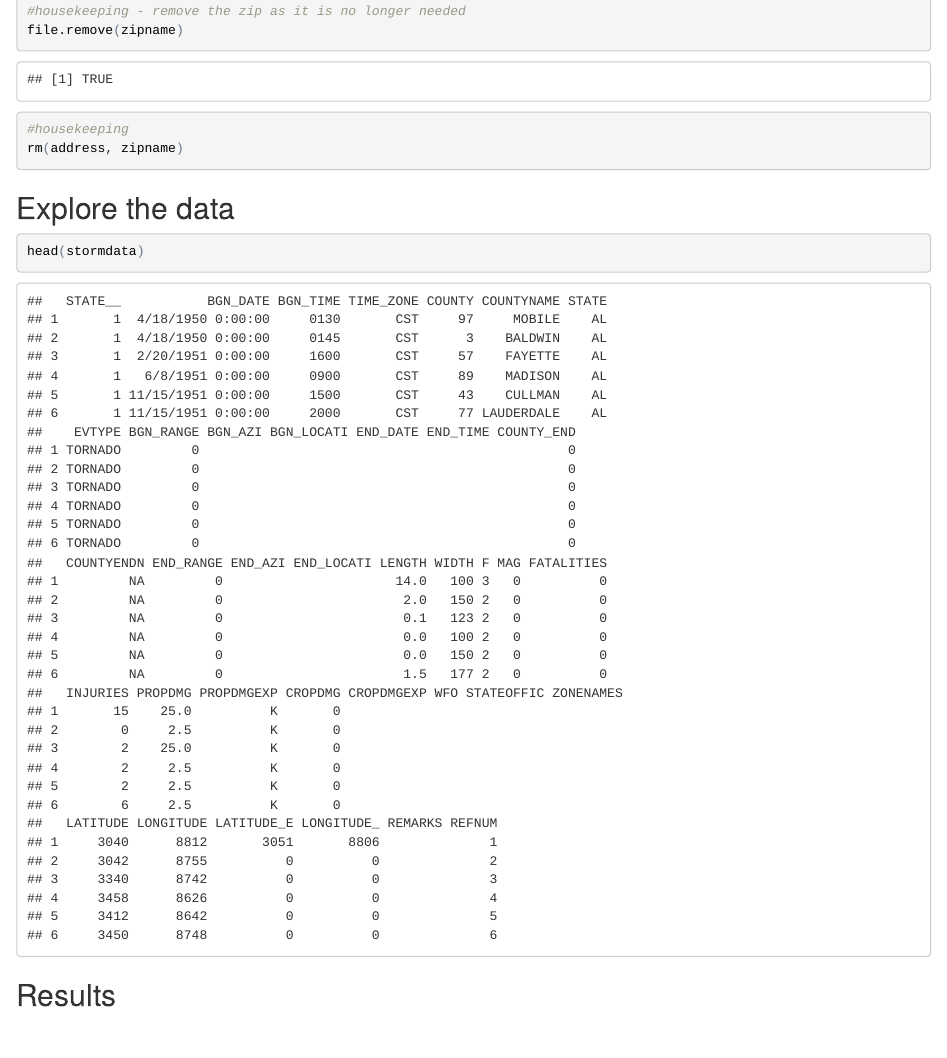
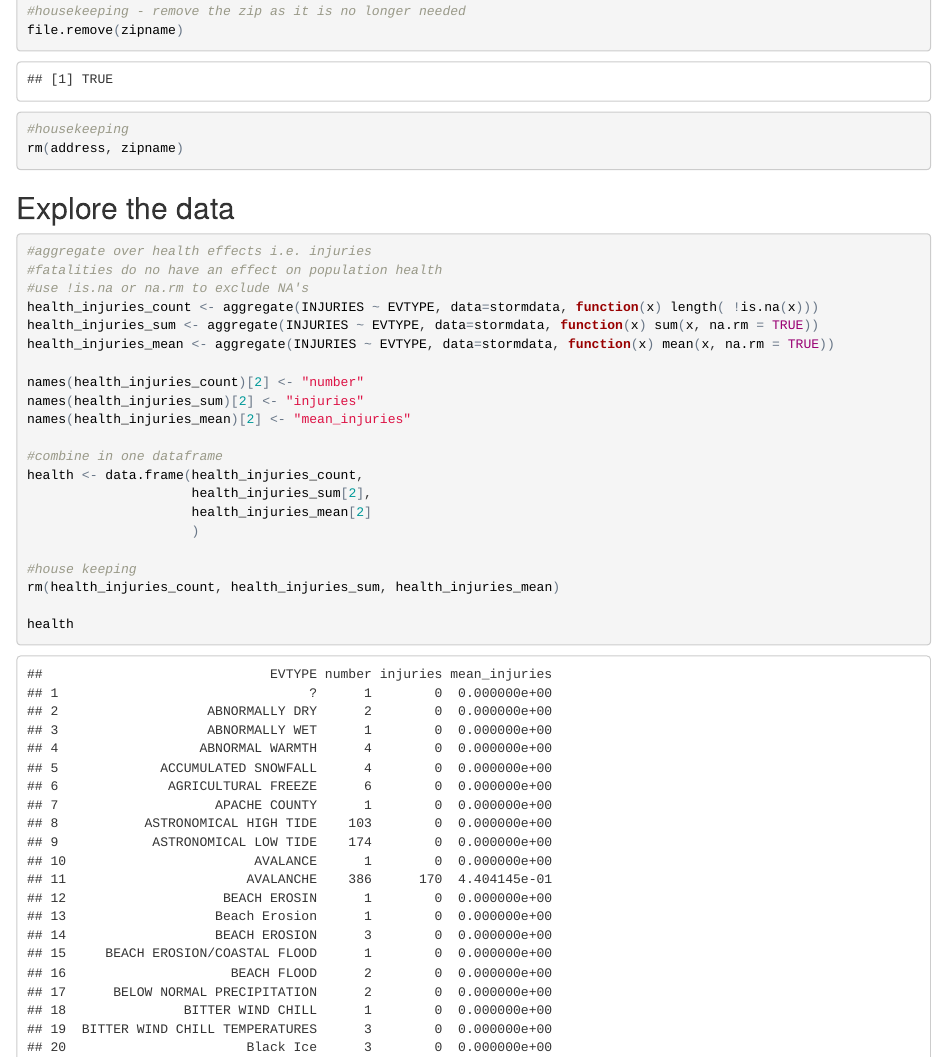
Before and after one commit to rubenogit/RepData_PeerAssessment2, an R Markdown document (PA2_template.Rmd): the page in a window 1100 px wide, from 440 px down. The pictures show the output file PA2_template.html that the author committed with the source, opened offline.

Commit message:
Aggregated health data, i.e. injuries

````diff
--- a/PA2_template.Rmd
+++ b/PA2_template.Rmd
@@ -41,7 +41,28 @@ rm(address, zipname)
 ##Explore the data
 
 ```{r}
-head(stormdata)
+
+#aggregate over health effects i.e. injuries
+#fatalities do no have an effect on population health
+#use !is.na or na.rm to exclude NA's
+health_injuries_count <- aggregate(INJURIES ~ EVTYPE, data=stormdata, function(x) length( !is.na(x)))
+health_injuries_sum <- aggregate(INJURIES ~ EVTYPE, data=stormdata, function(x) sum(x, na.rm = TRUE))
+health_injuries_mean <- aggregate(INJURIES ~ EVTYPE, data=stormdata, function(x) mean(x, na.rm = TRUE))
+
+names(health_injuries_count)[2] <- "number"
+names(health_injuries_sum)[2] <- "injuries"
+names(health_injuries_mean)[2] <- "mean_injuries"
+
+#combine in one dataframe
+health <- data.frame(health_injuries_count,
+                     health_injuries_sum[2],
+                     health_injuries_mean[2]
+                     )
+
+#house keeping
+rm(health_injuries_count, health_injuries_sum, health_injuries_mean)
+
+health
 ```
 
 
````
Also changed, not shown: PA2_template.html.
